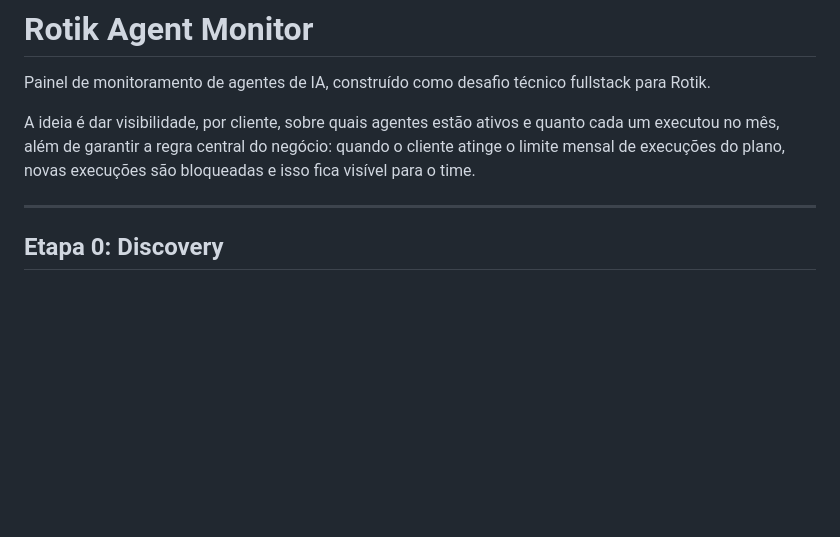
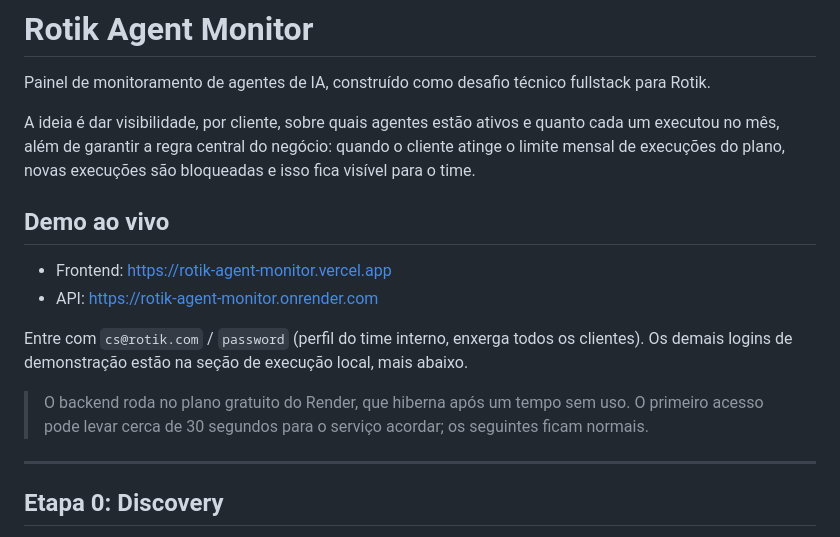
Before and after one commit to jvvict0r/rotik-agent-monitor, a Markdown page: README.md, the part around one of its changes. Rendered like a GitHub page; blank space fills up the shorter version.

```diff
--- a/README.md
+++ b/README.md
@@ -3,6 +3,15 @@
 Painel de monitoramento de agentes de IA, construído como desafio técnico fullstack para Rotik.
 
 A ideia é dar visibilidade, por cliente, sobre quais agentes estão ativos e quanto cada um executou no mês, além de garantir a regra central do negócio: quando o cliente atinge o limite mensal de execuções do plano, novas execuções são bloqueadas e isso fica visível para o time.
+
+## Demo ao vivo
+
+- Frontend: https://rotik-agent-monitor.vercel.app
+- API: https://rotik-agent-monitor.onrender.com
+
+Entre com `cs@rotik.com` / `password` (perfil do time interno, enxerga todos os clientes). Os demais logins de demonstração estão na seção de execução local, mais abaixo.
+
+> O backend roda no plano gratuito do Render, que hiberna após um tempo sem uso. O primeiro acesso pode levar cerca de 30 segundos para o serviço acordar; os seguintes ficam normais.
 
 ---
 
```
Also changed, not shown: other parts of README.md (+33 -1 lines).
